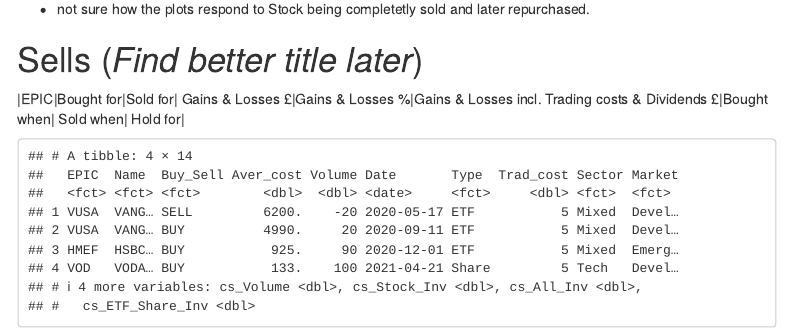
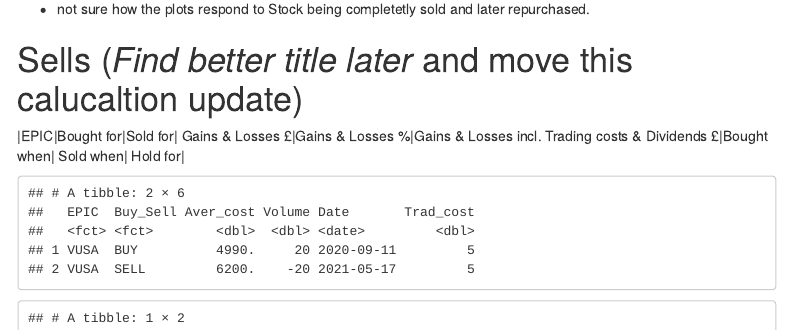
Before and after one commit to BScheliga/Portfolio-assessement, an R Markdown document (Stock_Portf_Summary.Rmd): the page in a window 1100 px wide, from 560 px down. Rendered offline with R 4.5, knitr and Pandoc, with nearby package versions; some code elsewhere in the file could not run offline; menus at the side of the page are left out.

Commit message:
corrected minor error

````diff
--- a/ETF_Share.csv
+++ b/ETF_Share.csv
@@ -4,4 +4,4 @@ HSBA,HSBC HOLDINGS PLC ORD USD0.50UK REG,BUY,335.4,60,05/11/2020,Share,5,Banking
 HMEF,HSBC ETFS PLC MSCI EMERGING MKT UCITS ETF,BUY,924.73,90,01/12/2020,ETF,5,Mixed,Emerging Market
 VOD,VODAFONE GROUP ORD USD0.2095238,BUY,132.7,100,21/04/2021,Share,5,Tech,Developed Markets
 HSBA,HSBC HOLDINGS PLC ORD USD0.50UK REG,BUY,378.6,60,05/01/2021,Share,5,Banking,Developed Markets
-VUSA,VANGUARD FUNDS PLC SP 500 UCITS ETF USD DIS,SELL,"6,200.26",20,17/05/2020,ETF,5,Mixed,Developed Markets
+VUSA,VANGUARD FUNDS PLC SP 500 UCITS ETF USD DIS,SELL,"6,200.26",20,17/05/2021,ETF,5,Mixed,Developed Markets
--- a/Stock_Portf_Summary.Rmd
+++ b/Stock_Portf_Summary.Rmd
@@ -101,6 +101,35 @@ df_ETF_Share_Inv <- df_ETF_Share_Inv %>% group_by(Type) %>% mutate(cs_ETF_Share_
 
 
 ```
+
+
+# Sells (*Find better title later* and move this calucaltion update)
+
+|EPIC|Bought for|Sold for| Gains & Losses £|Gains & Losses %|Gains & Losses incl. Trading costs & Dividends £|Bought when| Sold when| Hold for|
+
+```{r Stats on stock sells, echo=FALSE}
+# I only need to rinput table & the dividend table
+
+# Identifying the stock that have been (partially) sold
+df_Stocks_sold <- df_PF_input %>% filter(Buy_Sell == "SELL") %>% select(EPIC)
+
+# Now we need to build the data.frame summarize everything
+df_PF_input %>% filter(EPIC == df_Stocks_sold$EPIC) %>% select(EPIC,,Buy_Sell, Aver_cost, Volume, Date, Trad_cost)
+
+
+
+df_PF_input %>% filter(EPIC == df_Stocks_sold$EPIC) %>% group_by(EPIC) %>% summarise(n = sum(Aver_cost*Volume))
+
+  filter(Buy_Sell == c("SELL", "BUY"))
+
+
+
+```
+
+
+
+
+
 
 ```{r Setup API.KEY revolver, include=FALSE}
 # If available this section would allow you to cycle through multiple API-keys
@@ -262,18 +291,6 @@ rm(df_cs_All_value)
 
 ```
 
-
-# Sells (*Find better title later*)
-
-|EPIC|Bought for|Sold for| Gains & Losses £|Gains & Losses %|Gains & Losses incl. Trading costs & Dividends £|Bought when| Sold when| Hold for|
-
-```{r Stats on stock sells, echo=FALSE}
-# I only need to input table & the dividend table
-df_PF_input %>% filter(Buy_Sell == c("SELL", "BUY"))
-
-
-
-```
 
 
 # Portfolio distribution
````
